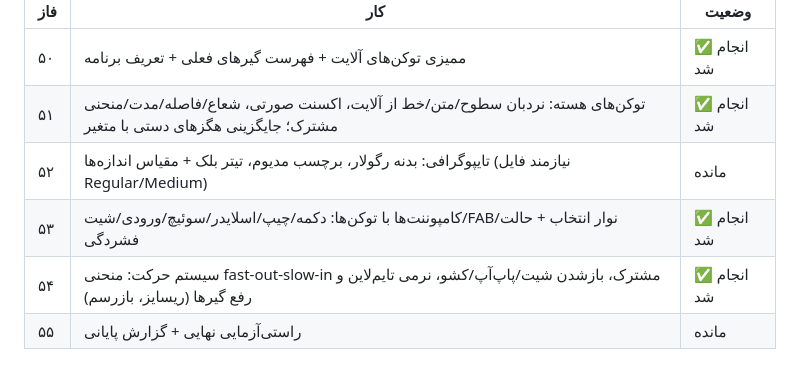
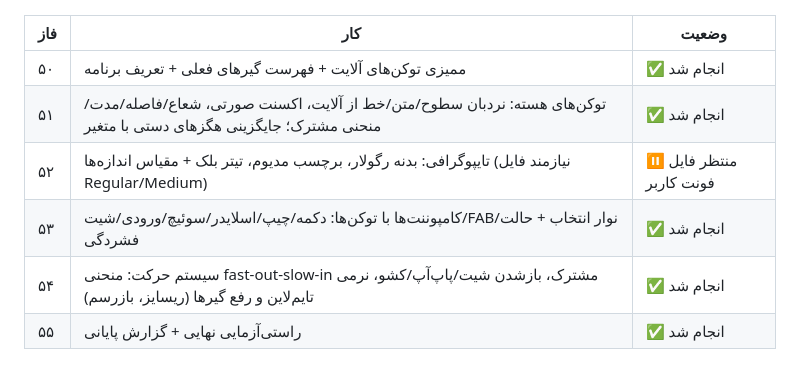
Before and after one commit to NewAITester/webVid, a Markdown page: PHASES.md, the part around the change. Drawn GitHub-style.

Commit message:
Design system phase 55: final verification (52 pending on font files)

```diff
--- a/PHASES.md
+++ b/PHASES.md
@@ -57,7 +57,7 @@
 |---|---|---|
 | ۵۰ | ممیزی توکن‌های آلایت + فهرست گیرهای فعلی + تعریف برنامه | ✅ انجام شد |
 | ۵۱ | توکن‌های هسته: نردبان سطوح/متن/خط از آلایت، اکسنت صورتی، شعاع/فاصله/مدت/منحنی مشترک؛ جایگزینی هگزهای دستی با متغیر | ✅ انجام شد |
-| ۵۲ | تایپوگرافی: بدنه رگولار، برچسب مدیوم، تیتر بلک + مقیاس اندازه‌ها (نیازمند فایل Regular/Medium) | مانده |
+| ۵۲ | تایپوگرافی: بدنه رگولار، برچسب مدیوم، تیتر بلک + مقیاس اندازه‌ها (نیازمند فایل Regular/Medium) | ⏸ منتظر فایل فونت کاربر |
 | ۵۳ | کامپوننت‌ها با توکن‌ها: دکمه/چیپ/اسلایدر/سوئیچ/ورودی/شیت/FAB/نوار انتخاب + حالت فشردگی | ✅ انجام شد |
 | ۵۴ | سیستم حرکت: منحنی fast-out-slow-in مشترک، بازشدن شیت/پاپ‌آپ/کشو، نرمی تایم‌لاین و رفع گیرها (ریسایز، بازرسم) | ✅ انجام شد |
-| ۵۵ | راستی‌آزمایی نهایی + گزارش پایانی | مانده |
+| ۵۵ | راستی‌آزمایی نهایی + گزارش پایانی | ✅ انجام شد |
```
